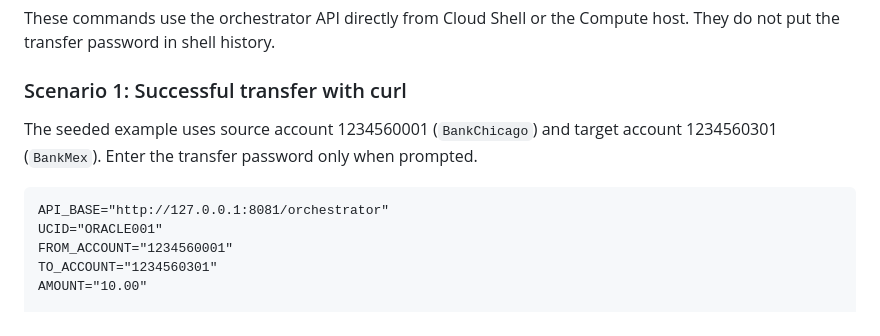
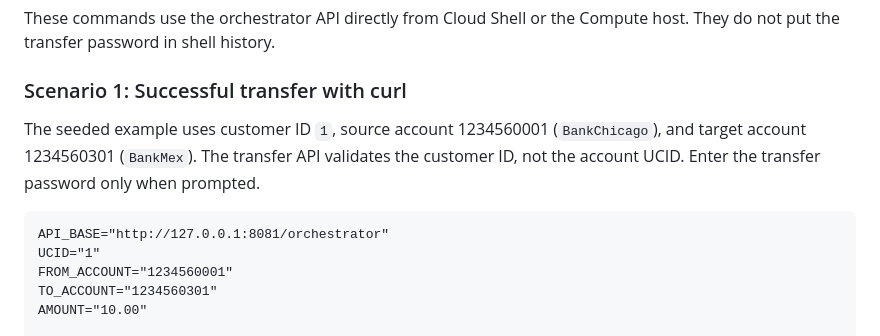
Before and after one commit to sgerrits2/Oracle-SAGAS, a Markdown page: l5-demo/demo.md, the part around the change. Drawn GitHub-style.

Commit message:
Fix seeded customer ID in Lab 5 transfer scenario

```diff
--- a/l5-demo/demo.md
+++ b/l5-demo/demo.md
@@ -269,10 +269,10 @@ These commands use the orchestrator API directly from Cloud Shell or the Compute
 
 ### Scenario 1: Successful transfer with curl
 
-The seeded example uses source account 1234560001 (`BankChicago`) and target account 1234560301 (`BankMex`). Enter the transfer password only when prompted.
+The seeded example uses customer ID `1`, source account 1234560001 (`BankChicago`), and target account 1234560301 (`BankMex`). The transfer API validates the customer ID, not the account UCID. Enter the transfer password only when prompted.
 
 <pre id="runSagaCurl" class="interactive-command"><code>API_BASE="http://127.0.0.1:8081/orchestrator"
-UCID="ORACLE001"
+UCID="1"
 FROM_ACCOUNT="1234560001"
 TO_ACCOUNT="1234560301"
 AMOUNT="10.00"
```
